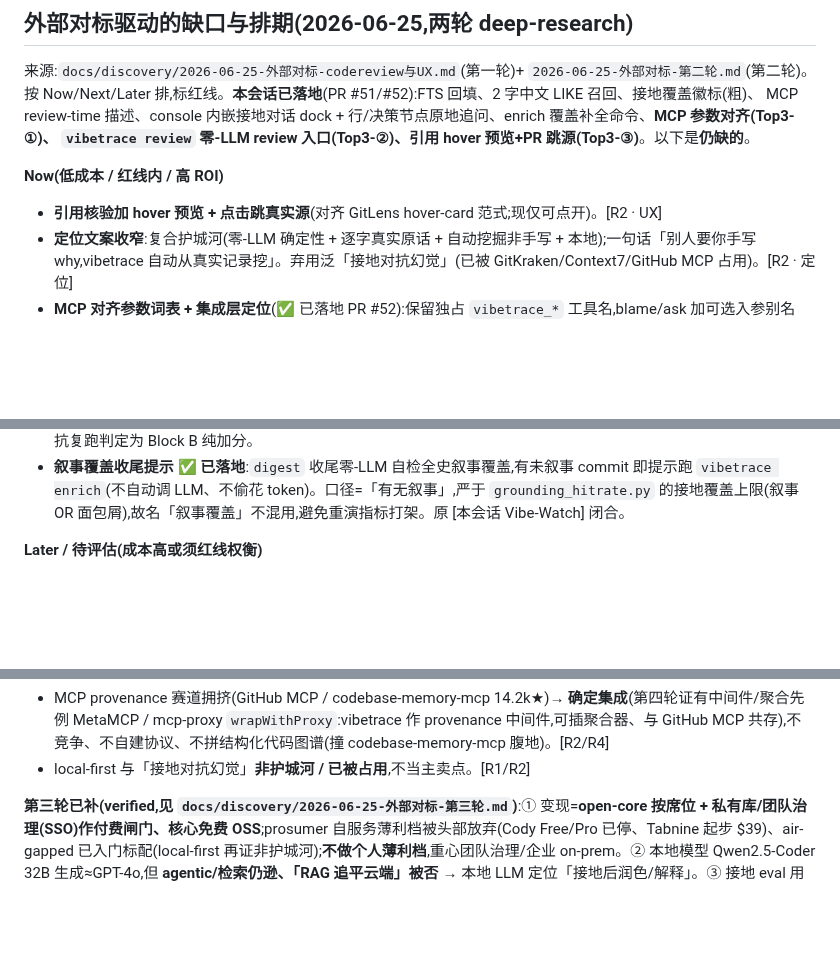
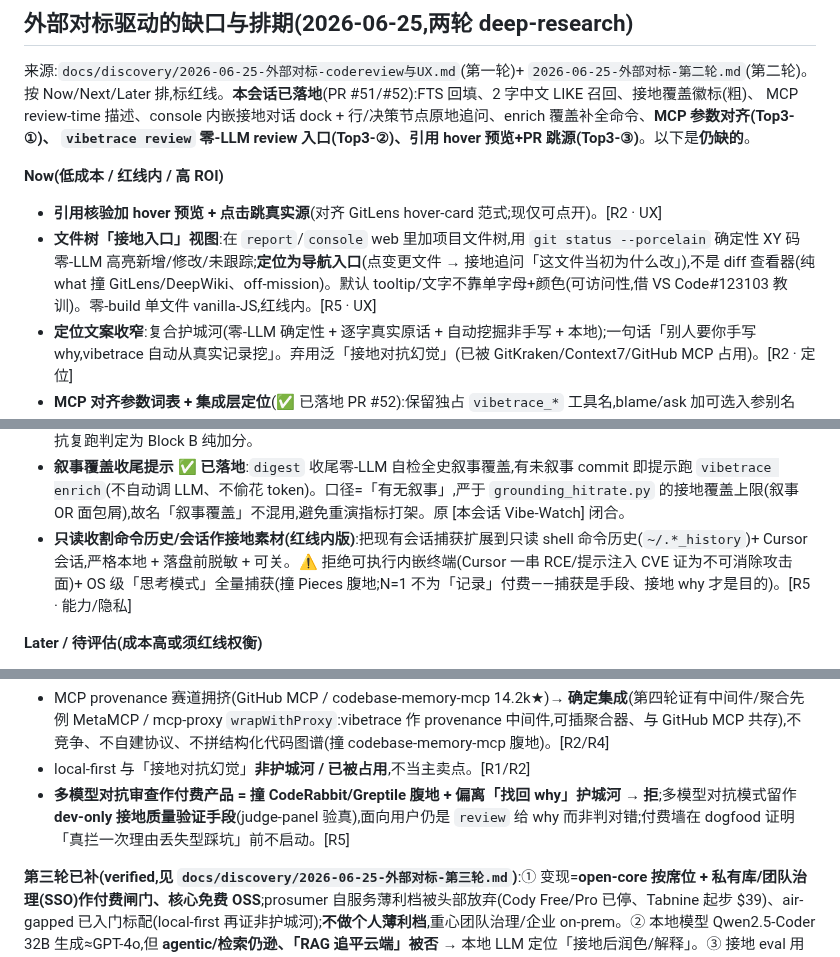
Before and after one commit to HUKAIR/CodeTalk, a Markdown page: ROADMAP.md, 3 parts joined by grey strips. GitHub-like rendering; blank space fills up the shorter version.

```diff
--- a/ROADMAP.md
+++ b/ROADMAP.md
@@ -11,6 +11,7 @@ MCP review-time 描述、console 内嵌接地对话 dock + 行/决策节点原
 
 **Now(低成本 / 红线内 / 高 ROI)**
 - **引用核验加 hover 预览 + 点击跳真实源**(对齐 GitLens hover-card 范式;现仅可点开)。[R2 · UX]
+- **文件树「接地入口」视图**:在 `report`/`console` web 里加项目文件树,用 `git status --porcelain` 确定性 XY 码零-LLM 高亮新增/修改/未跟踪;**定位为导航入口**(点变更文件 → 接地追问「这文件当初为什么改」),不是 diff 查看器(纯 what 撞 GitLens/DeepWiki、off-mission)。默认 tooltip/文字不靠单字母+颜色(可访问性,借 VS Code#123103 教训)。零-build 单文件 vanilla-JS,红线内。[R5 · UX]
 - **定位文案收窄**:复合护城河(零-LLM 确定性 + 逐字真实原话 + 自动挖掘非手写 + 本地);一句话「别人要你手写 why,vibetrace 自动从真实记录挖」。弃用泛「接地对抗幻觉」(已被 GitKraken/Context7/GitHub MCP 占用)。[R2 · 定位]
 - **MCP 对齐参数词表 + 集成层定位**(✅ 已落地 PR #52):保留独占 `vibetrace_*` 工具名,blame/ask 加可选入参别名 **path/startLine/endLine**(owner/repo 等收下即忽略),定位「GitHub MCP 之上的零-LLM why 增强层」。⚠ 不可改名成 get_diff/get_commits(GitHub MCP 真名是 get_commit/list_commits/pull_request_read,改名会撞名+丢 why 护城河)。注:实读仅 path/startLine/endLine,未收 sha/pullNumber(不映射 blame 的 file:line 口径,避免静默给错答案)。[R2 · 集成,对抗复跑核实]
 - **接地命中率自证**(dogfood)✅ 已跑(`scripts/grounding_hitrate.py`,`docs/discovery/2026-06-25-接地命中率自证.md`):CodeTalk 覆盖上限 **92.3%**(72/78,叙事+面包屑)→ green-light review-entry 扩面/grounding-eval。**诚实缺口:evidence 会话原话锚点 0%**(enrich 用空会话对齐、早期 digest 未留 evidence)→ 文案暂不讲「引真实会话原话」;补法见下 Next。[R1 open Q · 数据]
@@ -22,6 +23,7 @@ MCP review-time 描述、console 内嵌接地对话 dock + 行/决策节点原
 - **面包屑 schema 借 Lore 扩**:加「被否决的备选 / agent 指令 / 验证元数据」+ git-adr 式 commit-link 行级锚定。[R2 · 能力,红线内 · 写侧加 trailer 有摩擦风险,defer/仅 agent 自动留]
 - **ADR 导出(MADR/Nygard)✅ 已落地**:`vibetrace adr-export <文件[:行]> [--format madr|nygard]`(`adr_export.py`,零 LLM,复用 blame.collect_segments,「来源」段逐字引真实 commit SHA+原话)。填手写 ADR 生态(adr-tools/Log4brains 全手写、无自动 git 提取)的空位——「别人手写 ADR,vibetrace 自动导出且逐字接地」。对抗复跑判定为 Block B 纯加分。
 - **叙事覆盖收尾提示 ✅ 已落地**:`digest` 收尾零-LLM 自检全史叙事覆盖,有未叙事 commit 即提示跑 `vibetrace enrich`(不自动调 LLM、不偷花 token)。口径=「有无叙事」,严于 `grounding_hitrate.py` 的接地覆盖上限(叙事 OR 面包屑),故名「叙事覆盖」不混用,避免重演指标打架。原 [本会话 Vibe-Watch] 闭合。
+- **只读收割命令历史/会话作接地素材(红线内版)**:把现有会话捕获扩展到只读 shell 命令历史(`~/.*_history`)+ Cursor 会话,严格本地 + 落盘前脱敏 + 可关。⚠ 拒绝可执行内嵌终端(Cursor 一串 RCE/提示注入 CVE 证为不可消除攻击面)+ OS 级「思考模式」全量捕获(撞 Pieces 腹地;N=1 不为「记录」付费——捕获是手段、接地 why 才是目的)。[R5 · 能力/隐私]
 
 **Later / 待评估(成本高或须红线权衡)**
 - **IDE 扩展(VS Code:gutter blame + CodeLens「为什么这么写」+ hover 真实原话)** 作第二分发面,最贴 review 现场。⚠ 须权衡 M0 红线(禁重前端构建链)+ 维护成本。[R2 · UX/分发]
@@ -31,6 +33,7 @@ MCP review-time 描述、console 内嵌接地对话 dock + 行/决策节点原
 **红线警示(守 / 拒)**
 - MCP provenance 赛道拥挤(GitHub MCP / codebase-memory-mcp 14.2k★)→ **确定集成**(第四轮证有中间件/聚合先例 MetaMCP / mcp-proxy `wrapWithProxy`:vibetrace 作 provenance 中间件,可插聚合器、与 GitHub MCP 共存),不竞争、不自建协议、不拼结构化代码图谱(撞 codebase-memory-mcp 腹地)。[R2/R4]
 - local-first 与「接地对抗幻觉」**非护城河 / 已被占用**,不当主卖点。[R1/R2]
+- **多模型对抗审查作付费产品 = 撞 CodeRabbit/Greptile 腹地 + 偏离「找回 why」护城河 → 拒**;多模型对抗模式留作 **dev-only 接地质量验证手段**(judge-panel 验真),面向用户仍是 `review` 给 why 而非判对错;付费墙在 dogfood 证明「真拦一次理由丢失型踩坑」前不启动。[R5]
 
 **第三轮已补(verified,见 `docs/discovery/2026-06-25-外部对标-第三轮.md`)**:① 变现=**open-core 按席位 + 私有库/团队治理(SSO)作付费闸门、核心免费 OSS**;prosumer 自服务薄利档被头部放弃(Cody Free/Pro 已停、Tabnine 起步 $39)、air-gapped 已入门标配(local-first 再证非护城河);**不做个人薄利档**,重心团队治理/企业 on-prem。② 本地模型 Qwen2.5-Coder 32B 生成≈GPT-4o,但 **agentic/检索仍逊、「RAG 追平云端」被否** → 本地 LLM 定位「接地后润色/解释」。③ 接地 eval 用 **DeepEval ExactMatch/非-LLM BaseMetric**(校引用逐字真实性,dev-only,不入核心依赖),**不接 Ragas**(LLM-judge)。**④ MCP 分层 → 第四轮已答(见下)。**
 
```
Also changed, not shown: other parts of ROADMAP.md (+2 -0 lines), docs/discovery/2026-06-25-外部对标-第五轮.md (added, +48 -0 lines).
